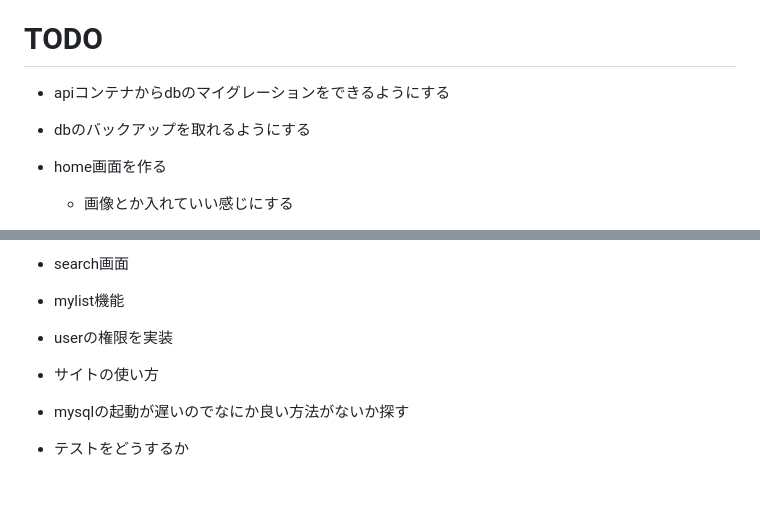
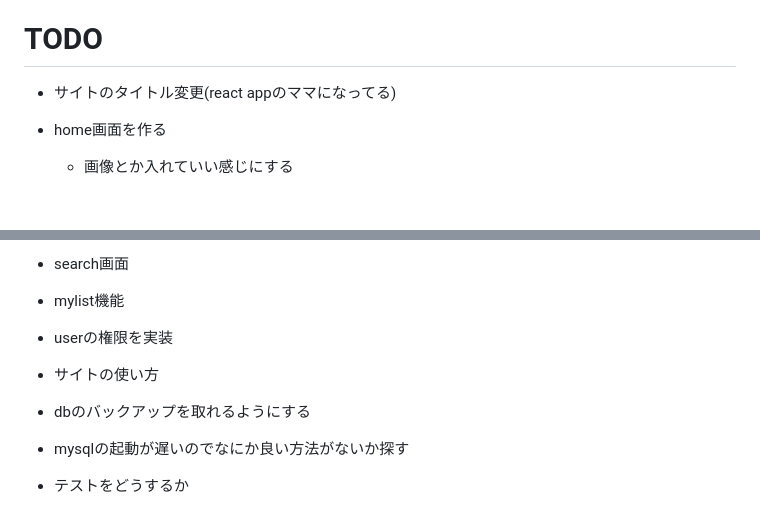
Before and after one commit to kunidesuyo/valomemo, a Markdown page: README.md, 2 parts joined by grey strips. Rendered like a GitHub page; blank space fills up the shorter version.

```diff
--- a/README.md
+++ b/README.md
@@ -22,9 +22,7 @@
 
 
 # TODO
-
-- apiコンテナからdbのマイグレーションをできるようにする
-- dbのバックアップを取れるようにする
+- サイトのタイトル変更(react appのママになってる)
 
 
 - home画面を作る
@@ -46,6 +44,7 @@
 - mylist機能
 - userの権限を実装
 - サイトの使い方
+- dbのバックアップを取れるようにする
 - mysqlの起動が遅いのでなにか良い方法がないか探す
 - テストをどうするか
 
```
